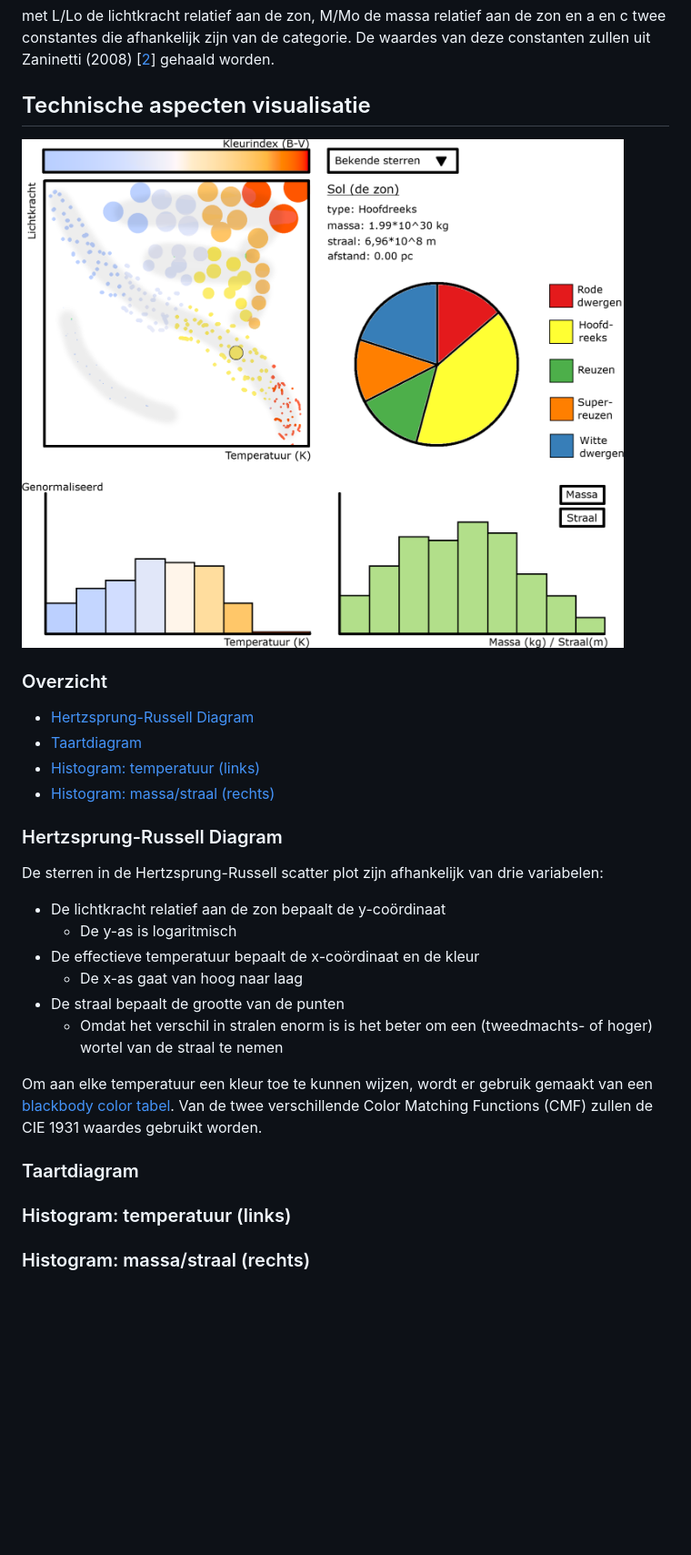
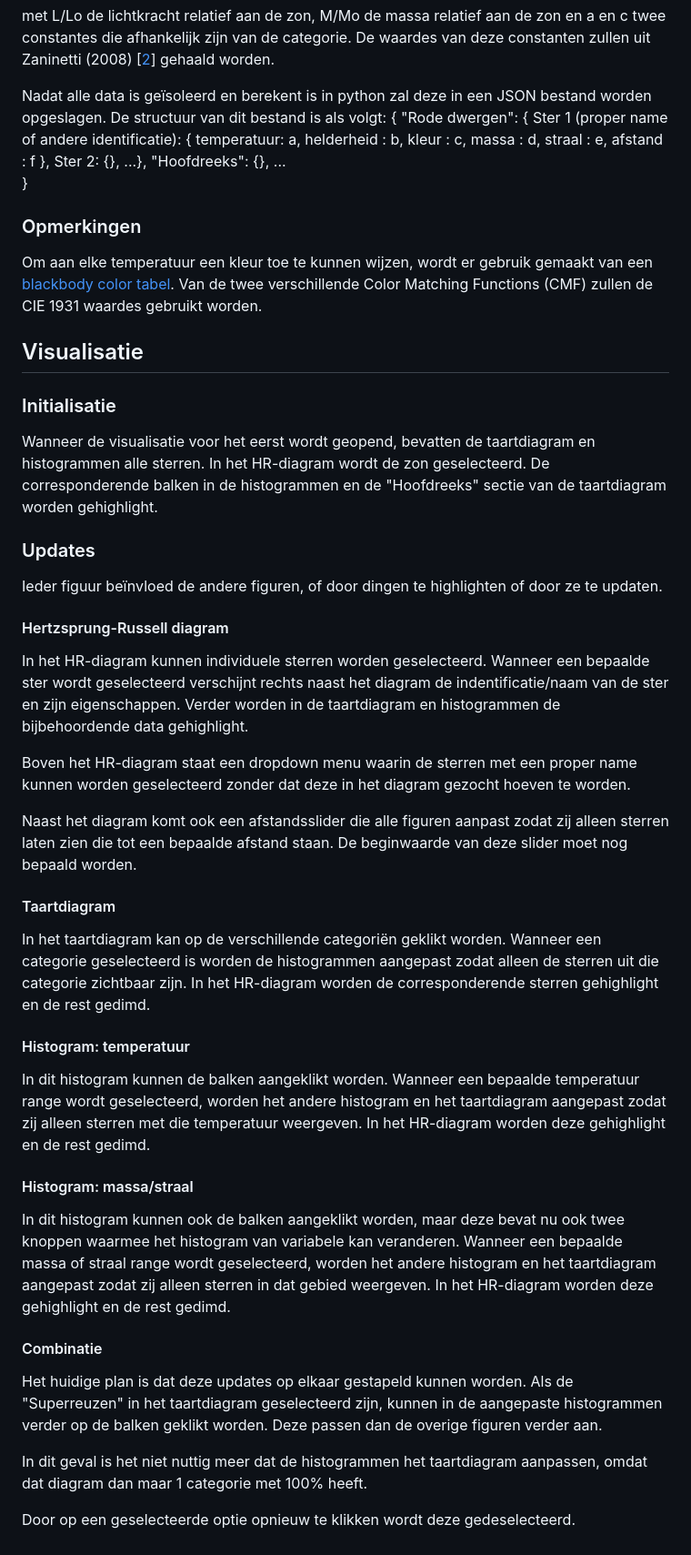
Before and after one commit to MichaelStroet/Programmeerproject2019, a Markdown page: DESIGN.md, the part around the change printed below. Shown: that part at 91% size. Drawn GitHub-style; blank space fills up the shorter version.

Commit message:
design document dataset/visualisatie

```diff
--- a/DESIGN.md
+++ b/DESIGN.md
@@ -38,30 +38,60 @@ Met de lichtkracht en de categoriën kunnen de massa's van de sterren bepaald wo
 met L/Lo de lichtkracht relatief aan de zon, M/Mo de massa relatief aan de zon en a en c twee constantes die afhankelijk zijn van de categorie.
 De waardes van deze constanten zullen uit Zaninetti (2008) \[[2](README.md/#referenties)\] gehaald worden.
 
-## Technische aspecten visualisatie
+Nadat alle data is geïsoleerd en berekent is in python zal deze in een JSON bestand worden opgeslagen. De structuur van dit bestand is als volgt:
+{
+    "Rode dwergen": {
+        Ster 1 (proper name of andere identificatie): {
+            temperatuur: a,
+            helderheid : b,
+            kleur : c,
+            massa : d,
+            straal : e,
+            afstand : f
+            },
+        Ster 2: {},
+        ...},
+    "Hoofdreeks": {},
+    ...
+}
 
-![Schets](doc/design/annotated_sketch.png)
-
-### Overzicht
-- [Hertzsprung-Russell Diagram](#hertzsprung-russell-diagram)
-- [Taartdiagram](#taartdiagram)
-- [Histogram: temperatuur (links)](#histogram-temperatuur-links)
-- [Histogram: massa/straal (rechts)](#histogram-massastraal-rechts)
-
-### Hertzsprung-Russell Diagram
-De sterren in de Hertzsprung-Russell scatter plot zijn afhankelijk van drie variabelen:
-
-- De lichtkracht relatief aan de zon bepaalt de y-coördinaat
-    - De y-as is logaritmisch
-- De effectieve temperatuur bepaalt de x-coördinaat en de kleur
-    - De x-as gaat van hoog naar laag
-- De straal bepaalt de grootte van de punten
-    - Omdat het verschil in stralen enorm is is het beter om een (tweedmachts- of hoger) wortel van de straal te nemen
+### Opmerkingen
 
 Om aan elke temperatuur een kleur toe te kunnen wijzen, wordt er gebruik gemaakt van een [blackbody color tabel](http://www.vendian.org/mncharity/dir3/blackbody/UnstableURLs/bbr_color.html). Van de twee verschillende Color Matching Functions (CMF) zullen de CIE 1931 waardes gebruikt worden.
 
-### Taartdiagram
+## Visualisatie
 
-### Histogram: temperatuur (links)
+### Initialisatie
+Wanneer de visualisatie voor het eerst wordt geopend, bevatten de taartdiagram en histogrammen alle sterren. In het HR-diagram wordt de zon geselecteerd. De corresponderende balken in de histogrammen en de "Hoofdreeks" sectie van de taartdiagram worden gehighlight.
 
-### Histogram: massa/straal (rechts)
+### Updates
+
+Ieder figuur beïnvloed de andere figuren, of door dingen te highlighten of door ze te updaten.
+
+#### Hertzsprung-Russell diagram
+
+In het HR-diagram kunnen individuele sterren worden geselecteerd. Wanneer een bepaalde ster wordt geselecteerd verschijnt rechts naast het diagram de indentificatie/naam van de ster en zijn eigenschappen. Verder worden in de taartdiagram en histogrammen de bijbehoordende data gehighlight.
+
+Boven het HR-diagram staat een dropdown menu waarin de sterren met een proper name kunnen worden geselecteerd zonder dat deze in het diagram gezocht hoeven te worden.
+
+Naast het diagram komt ook een afstandsslider die alle figuren aanpast zodat zij alleen sterren laten zien die tot een bepaalde afstand staan. De beginwaarde van deze slider moet nog bepaald worden.
+
+#### Taartdiagram
+
+In het taartdiagram kan op de verschillende categoriën geklikt worden. Wanneer een categorie geselecteerd is worden de histogrammen aangepast zodat alleen de sterren uit die categorie zichtbaar zijn. In het HR-diagram worden de corresponderende sterren gehighlight en de rest gedimd.
+
+#### Histogram: temperatuur
+
+In dit histogram kunnen de balken aangeklikt worden. Wanneer een bepaalde temperatuur range wordt geselecteerd, worden het andere histogram en het taartdiagram aangepast zodat zij alleen sterren met die temperatuur weergeven. In het HR-diagram worden deze gehighlight en de rest gedimd.
+
+#### Histogram: massa/straal
+
+In dit histogram kunnen ook de balken aangeklikt worden, maar deze bevat nu ook twee knoppen waarmee het histogram van variabele kan veranderen. Wanneer een bepaalde massa of straal range wordt geselecteerd, worden het andere histogram en het taartdiagram aangepast zodat zij alleen sterren in dat gebied weergeven. In het HR-diagram worden deze gehighlight en de rest gedimd.
+
+#### Combinatie
+
+Het huidige plan is dat deze updates op elkaar gestapeld kunnen worden. Als de "Superreuzen" in het taartdiagram geselecteerd zijn, kunnen in de aangepaste histogrammen verder op de balken geklikt worden. Deze passen dan de overige figuren verder aan.
+
+In dit geval is het niet nuttig meer dat de histogrammen het taartdiagram aanpassen, omdat dat diagram dan maar 1 categorie met 100% heeft.
+
+Door op een geselecteerde optie opnieuw te klikken wordt deze gedeselecteerd.
```
Also changed, not shown: other parts of DESIGN.md (+1 -1 lines), PROPOSAL.md (+1 -1 lines), doc/proposal/visualisation_sketch.png (deleted), doc/visualisation_sketch.png (renamed from doc/design/annotated_sketch.png).
